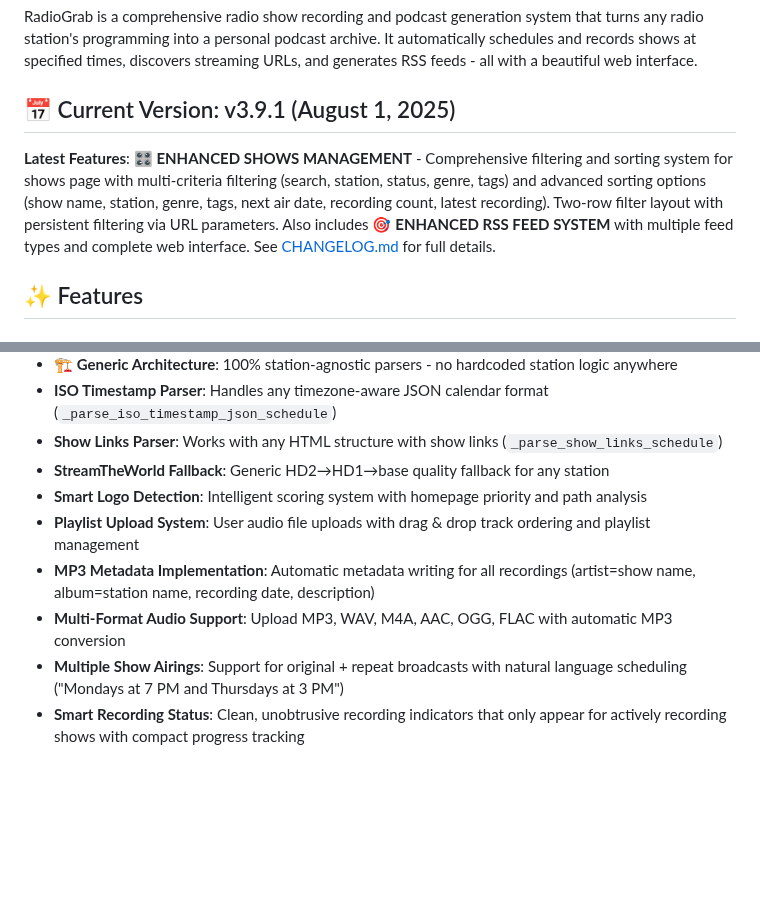
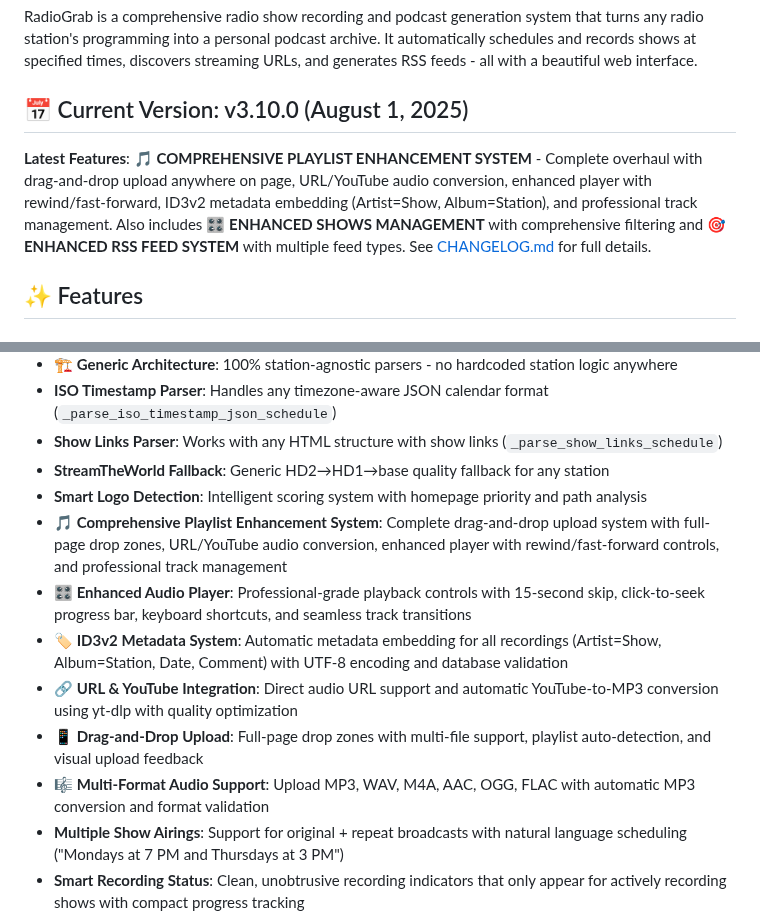
Before and after one commit to catsplus/radiograb, a Markdown page: README.md, 2 parts joined by grey strips. Rendered like a GitHub page; blank space fills up the shorter version.

Commit message:
📚 Update README.md to v3.10.0 with playlist enhancement features
## Version Update
- Bumped to v3.10.0 with comprehensive playlist enhancement system
- Added detailed feature descriptions for drag-and-drop upload
- Updated core functionality with new playlist management features
- Added emoji indicators for better visual organization

🤖 Generated with [Claude Code](https://claude.ai/code)

Co-Authored-By: Claude <noreply@anthropic.com>

```diff
--- a/README.md
+++ b/README.md
@@ -9,8 +9,8 @@
 
 RadioGrab is a comprehensive radio show recording and podcast generation system that turns any radio station's programming into a personal podcast archive. It automatically schedules and records shows at specified times, discovers streaming URLs, and generates RSS feeds - all with a beautiful web interface.
 
-## 📅 Current Version: v3.9.1 (August 1, 2025)
-**Latest Features**: 🎛️ **ENHANCED SHOWS MANAGEMENT** - Comprehensive filtering and sorting system for shows page with multi-criteria filtering (search, station, status, genre, tags) and advanced sorting options (show name, station, genre, tags, next air date, recording count, latest recording). Two-row filter layout with persistent filtering via URL parameters. Also includes 🎯 **ENHANCED RSS FEED SYSTEM** with multiple feed types and complete web interface. See [CHANGELOG.md](CHANGELOG.md) for full details.
+## 📅 Current Version: v3.10.0 (August 1, 2025)
+**Latest Features**: 🎵 **COMPREHENSIVE PLAYLIST ENHANCEMENT SYSTEM** - Complete overhaul with drag-and-drop upload anywhere on page, URL/YouTube audio conversion, enhanced player with rewind/fast-forward, ID3v2 metadata embedding (Artist=Show, Album=Station), and professional track management. Also includes 🎛️ **ENHANCED SHOWS MANAGEMENT** with comprehensive filtering and 🎯 **ENHANCED RSS FEED SYSTEM** with multiple feed types. See [CHANGELOG.md](CHANGELOG.md) for full details.
 
 ## ✨ Features
 
@@ -26,9 +26,12 @@ RadioGrab is a comprehensive radio show recording and podcast generation system
 - **Show Links Parser**: Works with any HTML structure with show links (`_parse_show_links_schedule`)
 - **StreamTheWorld Fallback**: Generic HD2→HD1→base quality fallback for any station
 - **Smart Logo Detection**: Intelligent scoring system with homepage priority and path analysis
-- **Playlist Upload System**: User audio file uploads with drag & drop track ordering and playlist management
-- **MP3 Metadata Implementation**: Automatic metadata writing for all recordings (artist=show name, album=station name, recording date, description)
-- **Multi-Format Audio Support**: Upload MP3, WAV, M4A, AAC, OGG, FLAC with automatic MP3 conversion
+- **🎵 Comprehensive Playlist Enhancement System**: Complete drag-and-drop upload system with full-page drop zones, URL/YouTube audio conversion, enhanced player with rewind/fast-forward controls, and professional track management
+- **🎛️ Enhanced Audio Player**: Professional-grade playback controls with 15-second skip, click-to-seek progress bar, keyboard shortcuts, and seamless track transitions
+- **🏷️ ID3v2 Metadata System**: Automatic metadata embedding for all recordings (Artist=Show, Album=Station, Date, Comment) with UTF-8 encoding and database validation
+- **🔗 URL & YouTube Integration**: Direct audio URL support and automatic YouTube-to-MP3 conversion using yt-dlp with quality optimization
+- **📱 Drag-and-Drop Upload**: Full-page drop zones with multi-file support, playlist auto-detection, and visual upload feedback
+- **🎼 Multi-Format Audio Support**: Upload MP3, WAV, M4A, AAC, OGG, FLAC with automatic MP3 conversion and format validation
 - **Multiple Show Airings**: Support for original + repeat broadcasts with natural language scheduling ("Mondays at 7 PM and Thursdays at 3 PM")
 - **Smart Recording Status**: Clean, unobtrusive recording indicators that only appear for actively recording shows with compact progress tracking
 - **Automatic Show Recording**: APScheduler-based system that automatically records shows at scheduled times
```
